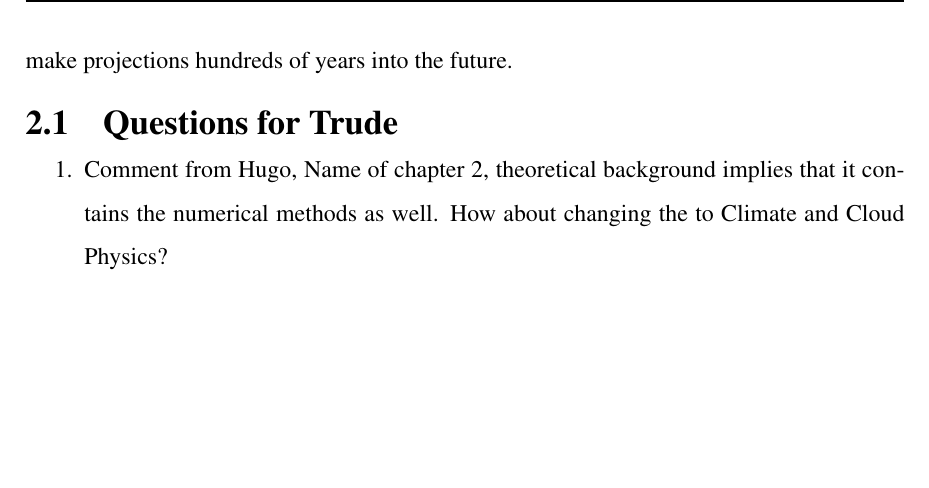
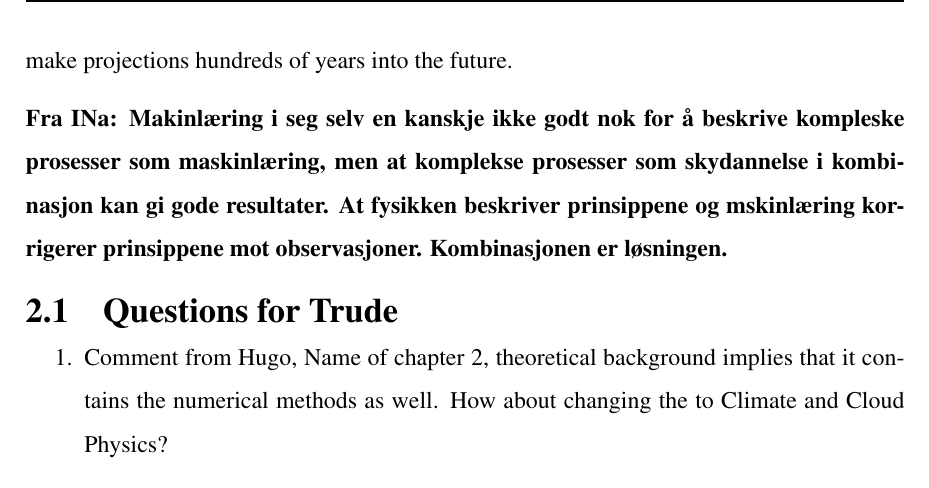
Before and after one commit to hannasv/MS-thesis, a LaTeX thesis (main.tex, which reads Chapter7_Conclusion/conclusion.tex): part of page 38 of 62, cut so that both start at the same text, the shorter picture padded with empty space. Compiled offline with pdfLaTeX.

Commit message:
added comment from Ina

```diff
--- a/Chapter7_Conclusion/conclusion.tex
+++ b/Chapter7_Conclusion/conclusion.tex
@@ -19,6 +19,8 @@ Followed by a evaluation of the developed parameterizations in the context of a
 
 For applications to climate science it common to predict centuries not day and night as we did in this study. Invest more effort in predicting longer sequences. Climate models usually make projections hundreds of years into the future.
 
+\textbf{Fra INa: Makinlæring i seg selv en kanskje ikke godt nok for å beskrive kompleske prosesser som maskinlæring, men at komplekse prosesser som skydannelse i kombinasjon kan gi gode resultater. At fysikken beskriver prinsippene og mskinlæring korrigerer prinsippene mot observasjoner. Kombinasjonen er løsningen.}
+
 %Unfortunately, the best model is not sufficiently accurate to predict cloud cover.
 %For future work it would be interesting to investigate how ..?
 %demonstrate its advantage and outperform ..?
```
